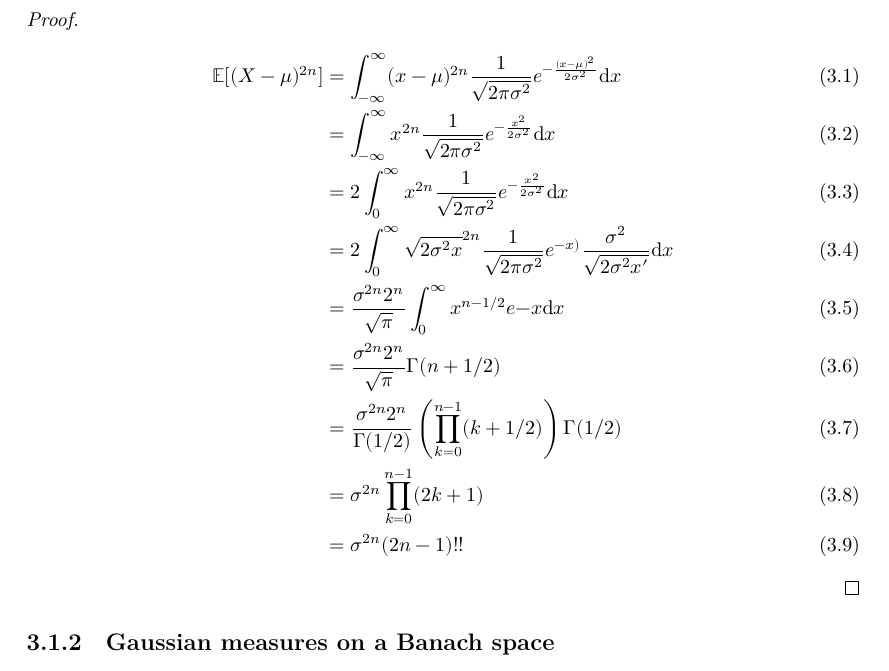
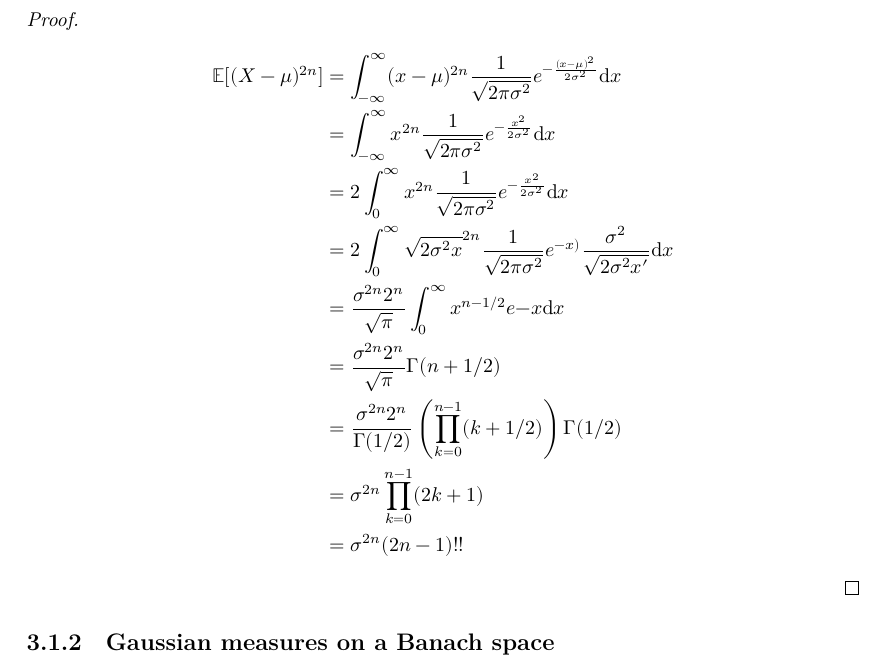
Before and after one commit to RemyDegenne/brownian-motion, a LaTeX thesis (blueprint/src/print.tex, which reads blueprint/src/chapters/gaussian.tex): part of page 9 of 33, cut so that both start at the same text. Compiled offline with XeLaTeX.

Commit message:
minor tweaks

```diff
--- a/blueprint/src/chapters/gaussian.tex
+++ b/blueprint/src/chapters/gaussian.tex
@@ -39,7 +40,7 @@ in which $(2n - 1)!! = (2n - 1)(2n - 3) \cdots 3 \cdot 1$ is the double factoria
 \end{lemma}
 
 \begin{proof}\leanok
-\begin{align}
+\begin{align*}
 	\mathbb{E}[(X - \mu)^{2n}] &= \int_{-\infty}^\infty (x - \mu)^{2n} \frac{1}{\sqrt{2 \pi \sigma^2}} e^{-\frac{(x - \mu)^2}{2 \sigma^2}} \mathrm dx \\
 	&= \int_{-\infty}^\infty x^{2n} \frac{1}{\sqrt{2 \pi \sigma^2}} e^{-\frac{x^2}{2 \sigma^2}} \mathrm dx \\
 	&= 2 \int_{0}^\infty x^{2n} \frac{1}{\sqrt{2 \pi \sigma^2}} e^{-\frac{x^2}{2 \sigma^2}} \mathrm dx \\
```
Also changed, not shown: blueprint/src/chapters/gaussian.tex (3 more changed lines), 1 other file.
